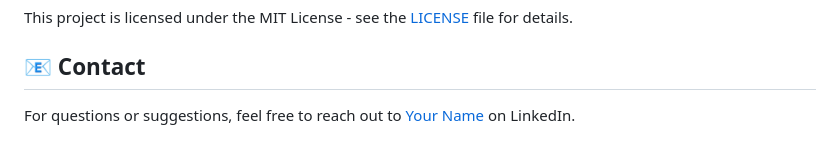
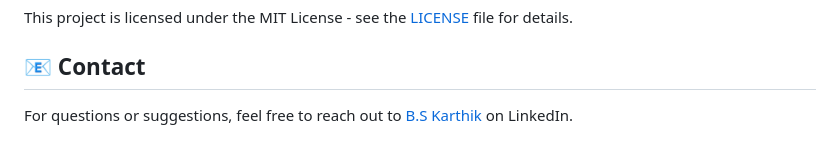
Before and after one commit to karthik805/Pancard-Detection, a Markdown page: README.md, the part around the change. Rendered like a GitHub page.

```diff
--- a/README.md
+++ b/README.md
@@ -80,4 +80,4 @@ This project is licensed under the MIT License - see the [LICENSE](LICENSE) file
 
 ## 📧 Contact
 
-For questions or suggestions, feel free to reach out to [Your Name](https://www.linkedin.com/in/karthikbs85/) on LinkedIn.
+For questions or suggestions, feel free to reach out to [B.S Karthik ](https://www.linkedin.com/in/karthikbs85/) on LinkedIn.
```
